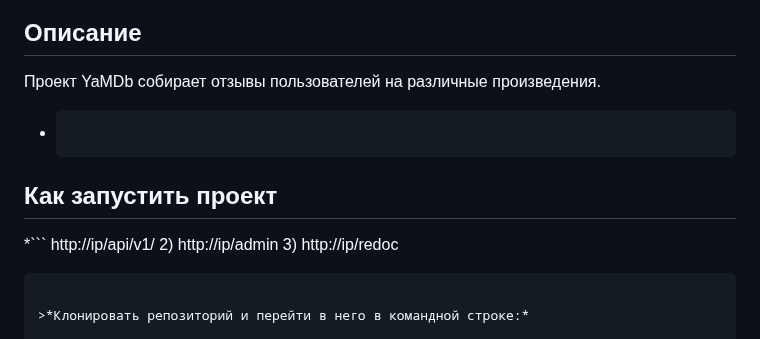
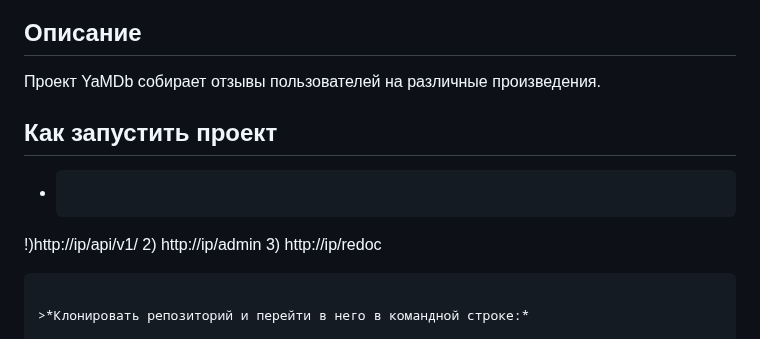
Before and after one commit to iamksan/yamdb_final, a Markdown page: README.md, the part around the change. Rendered like a GitHub page.

````diff
--- a/README.md
+++ b/README.md
@@ -5,10 +5,9 @@
 
 ## Описание
 Проект YaMDb собирает отзывы пользователей на различные произведения.
+## Как запустить проект
 * ```
-## Как запустить проект
-*```
-http://ip/api/v1/
+!)http://ip/api/v1/
 2) http://ip/admin
 3) http://ip/redoc
 ```
````
